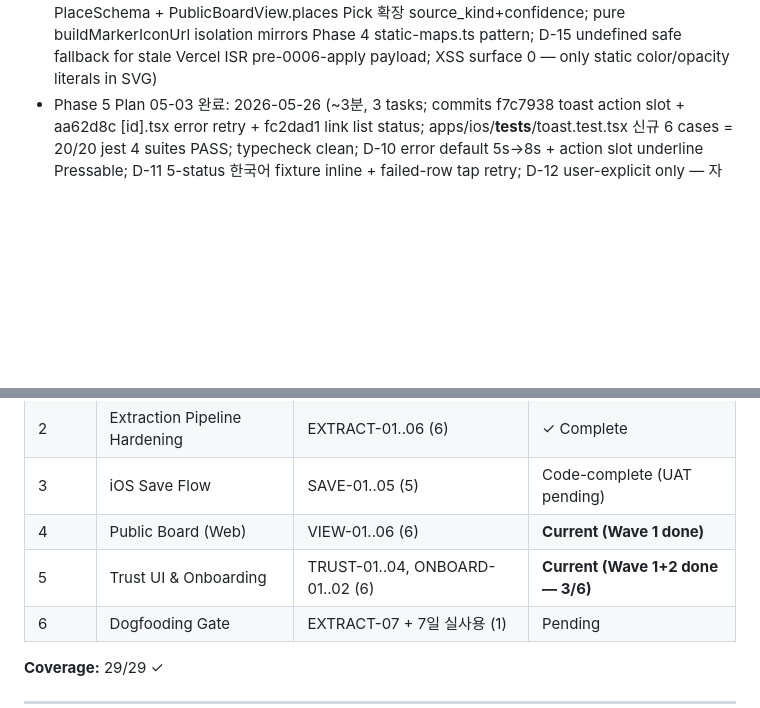
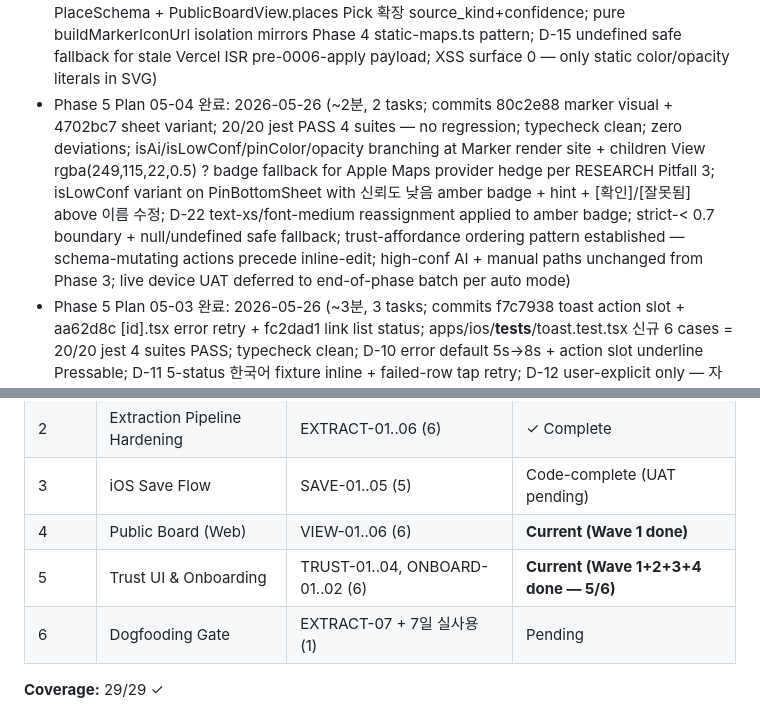
Before and after one commit to SerendipityLife/MOAJOA, a Markdown page: .planning/STATE.md, 2 parts joined by grey strips. GitHub-like rendering; blank space fills up the shorter version.

```diff
--- a/.planning/STATE.md
+++ b/.planning/STATE.md
@@ -79,6 +80,7 @@ stopped_at: Phase 5 Wave 3 완료 — 05-03 ✓ 2026-05-26 (~3분, 3 commits f7c
 - Phase 4 Plan 04-04 완료: 2026-05-26 (~3분, 2 tasks + 1 deferred UAT checkpoint; commits 9bec7e2 + 1b6fed1; og-image 4/4 새로 = 41/41 total vitest pass; Pretendard KS X 1001 subset woff2 317KB combined < 500KB ImageResponse 하드 limit; opengraph-image.tsx Next 파일 컨벤션 OG route runtime='nodejs' + 좌측 텍스트 stack + 우측 Static Maps grayscale embed + 3중 fallback; lib/og/pretendard.ts 모듈 캐시 readFile loader; build 131B route 103kB First Load no 500KB warning; Rule 1 vi.mock node:fs/promises default+named exports + Rule 1 documented KS X 1001 density floor; real-browser UAT deferred per auto mode)
 - Phase 5 Plan 05-01 완료: 2026-05-26 (~4분, 4 tasks T2 deferred; commits ef8e842 migration + c206097 constants + 5d3f194 edge wire + 3732511 helpers; @moajoa/core typecheck pass + @moajoa/api typecheck pass after Rule 1 fix restoring zeroed database.ts; T2 type regen blocked on Docker + access token → user-side `supabase db push` + `pnpm supabase:types` deferred; Rule 1 documented: `pnpm supabase:types`의 shell-redirect가 `supabase gen --local` 실패 시 빈 파일을 만들어 1545-line database.ts wipe — restore via git checkout)
 - Phase 5 Plan 05-05 완료: 2026-05-26 (~4분, 2 tasks; commits 8e35322 type extension + 2464a12 marker SVG分岐; 8 new vitest marker-svg matrix = 49/49 web total PASS; typecheck + build green /b/[slug] 2.76kB/118kB; Rule 3 inline fix g.Size+g.Point stubs in map-options.test.ts + 픽스처에 source_kind/confidence 필드 추가 in same commit as component contract change; PlaceSchema + PublicBoardView.places Pick 확장 source_kind+confidence; pure buildMarkerIconUrl isolation mirrors Phase 4 static-maps.ts pattern; D-15 undefined safe fallback for stale Vercel ISR pre-0006-apply payload; XSS surface 0 — only static color/opacity literals in SVG)
+- Phase 5 Plan 05-04 완료: 2026-05-26 (~2분, 2 tasks; commits 80c2e88 marker visual + 4702bc7 sheet variant; 20/20 jest PASS 4 suites — no regression; typecheck clean; zero deviations; isAi/isLowConf/pinColor/opacity branching at Marker render site + children View rgba(249,115,22,0.5) ? badge fallback for Apple Maps provider hedge per RESEARCH Pitfall 3; isLowConf variant on PinBottomSheet with 신뢰도 낮음 amber badge + hint + [확인]/[잘못됨] above 이름 수정; D-22 text-xs/font-medium reassignment applied to amber badge; strict-< 0.7 boundary + null/undefined safe fallback; trust-affordance ordering pattern established — schema-mutating actions precede inline-edit; high-conf AI + manual paths unchanged from Phase 3; live device UAT deferred to end-of-phase batch per auto mode)
 - Phase 5 Plan 05-03 완료: 2026-05-26 (~3분, 3 tasks; commits f7c7938 toast action slot + aa62d8c [id].tsx error retry + fc2dad1 link list status; apps/ios/__tests__/toast.test.tsx 신규 6 cases = 20/20 jest 4 suites PASS; typecheck clean; D-10 error default 5s→8s + action slot underline Pressable; D-11 5-status 한국어 fixture inline + failed-row tap retry; D-12 user-explicit only — 자동 retry 0; SafeAreaProvider initialMetrics wrapper added in test (jest infra plumbing — useSafeAreaInsets requirement); linkId capture pattern before setAnalyzing(null) for stable closure binding; dual retry surface (toast within 8s + permanent failed-row fallback after dismiss); live device UAT deferred to end-of-phase batch per auto mode)
 
 ---
@@ -167,7 +171,7 @@ stopped_at: Phase 5 Wave 3 완료 — 05-03 ✓ 2026-05-26 (~3분, 3 commits f7c
 | 2 | Extraction Pipeline Hardening | EXTRACT-01..06 (6) | ✓ Complete |
 | 3 | iOS Save Flow | SAVE-01..05 (5) | Code-complete (UAT pending) |
 | 4 | Public Board (Web) | VIEW-01..06 (6) | **Current (Wave 1 done)** |
-| 5 | Trust UI & Onboarding | TRUST-01..04, ONBOARD-01..02 (6) | **Current (Wave 1+2 done — 3/6)** |
+| 5 | Trust UI & Onboarding | TRUST-01..04, ONBOARD-01..02 (6) | **Current (Wave 1+2+3+4 done — 5/6)** |
 | 6 | Dogfooding Gate | EXTRACT-07 + 7일 실사용 (1) | Pending |
 
 **Coverage:** 29/29 ✓
```
Also changed, not shown: other parts of .planning/STATE.md (+9 -6 lines), .planning/ROADMAP.md (+3 -3 lines), 1 other file.
